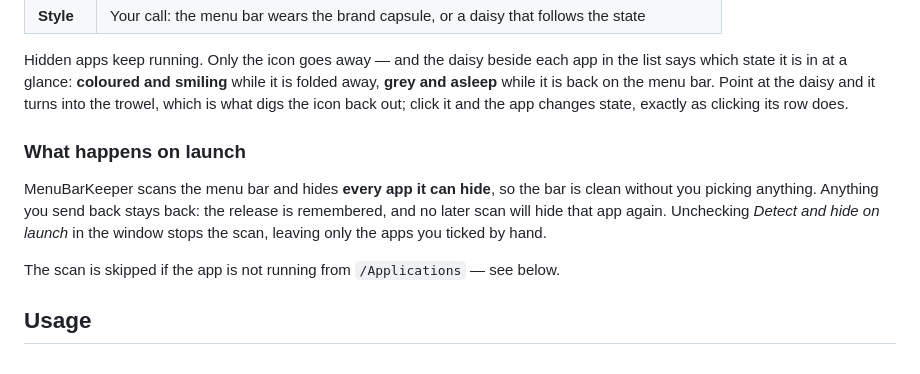
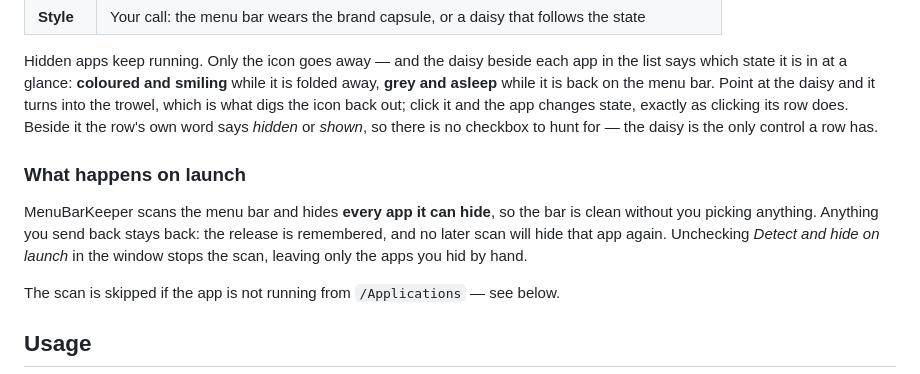
Before and after one commit to FelixAstra/menubar-keeper, a Markdown page: README.md, the part around one of its changes. Drawn GitHub-style.

```diff
--- a/README.md
+++ b/README.md
@@ -37,14 +37,15 @@ Hidden apps keep running. Only the icon goes away — and the daisy beside each
 says which state it is in at a glance: **coloured and smiling** while it is folded away, **grey
 and asleep** while it is back on the menu bar. Point at the daisy and it turns into the trowel,
 which is what digs the icon back out; click it and the app changes state, exactly as clicking its
-row does.
+row does. Beside it the row's own word says *hidden* or *shown*, so there is no checkbox to hunt
+for — the daisy is the only control a row has.
 
 ### What happens on launch
 
 MenuBarKeeper scans the menu bar and hides **every app it can hide**, so the bar is clean
 without you picking anything. Anything you send back stays back: the release is remembered, and
 no later scan will hide that app again. Unchecking *Detect and hide on launch* in the window
-stops the scan, leaving only the apps you ticked by hand.
+stops the scan, leaving only the apps you hid by hand.
 
 The scan is skipped if the app is not running from `/Applications` — see below.
 
```
Also changed, not shown: other parts of README.md (+1 -1 lines), CHANGELOG.md (+2 -2 lines).
